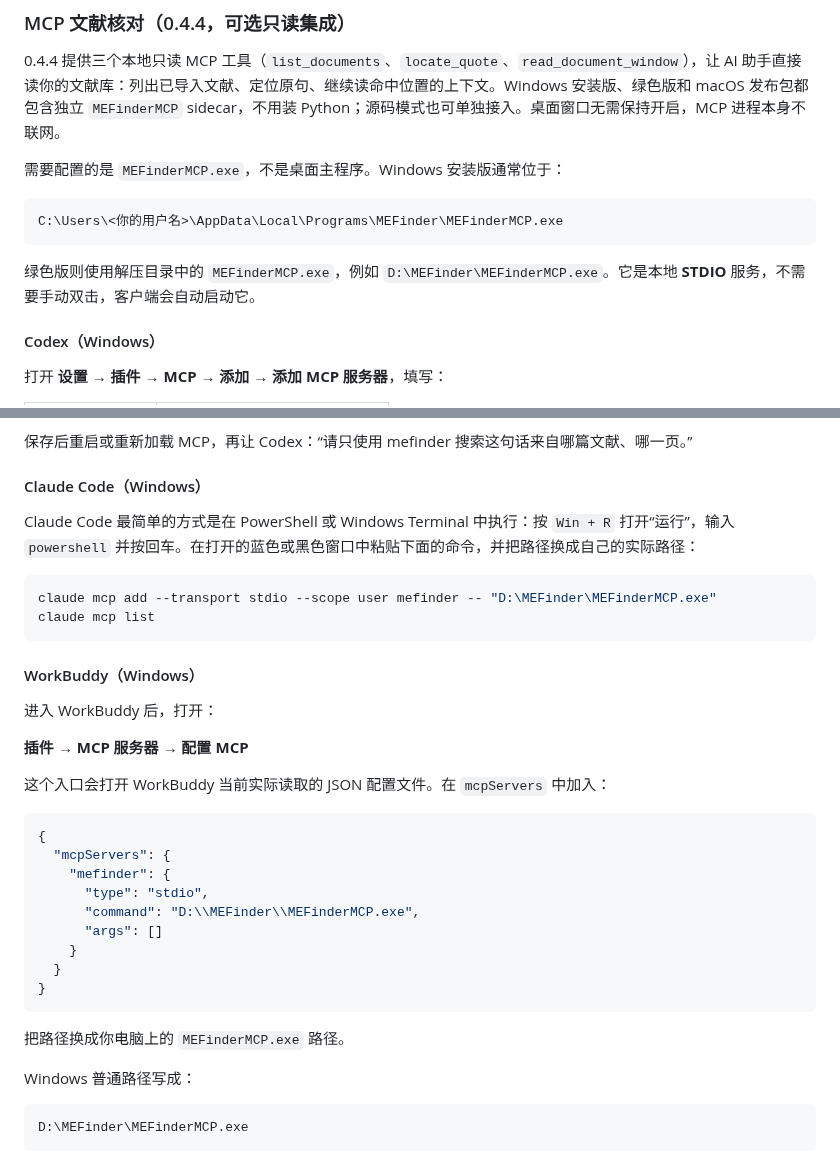
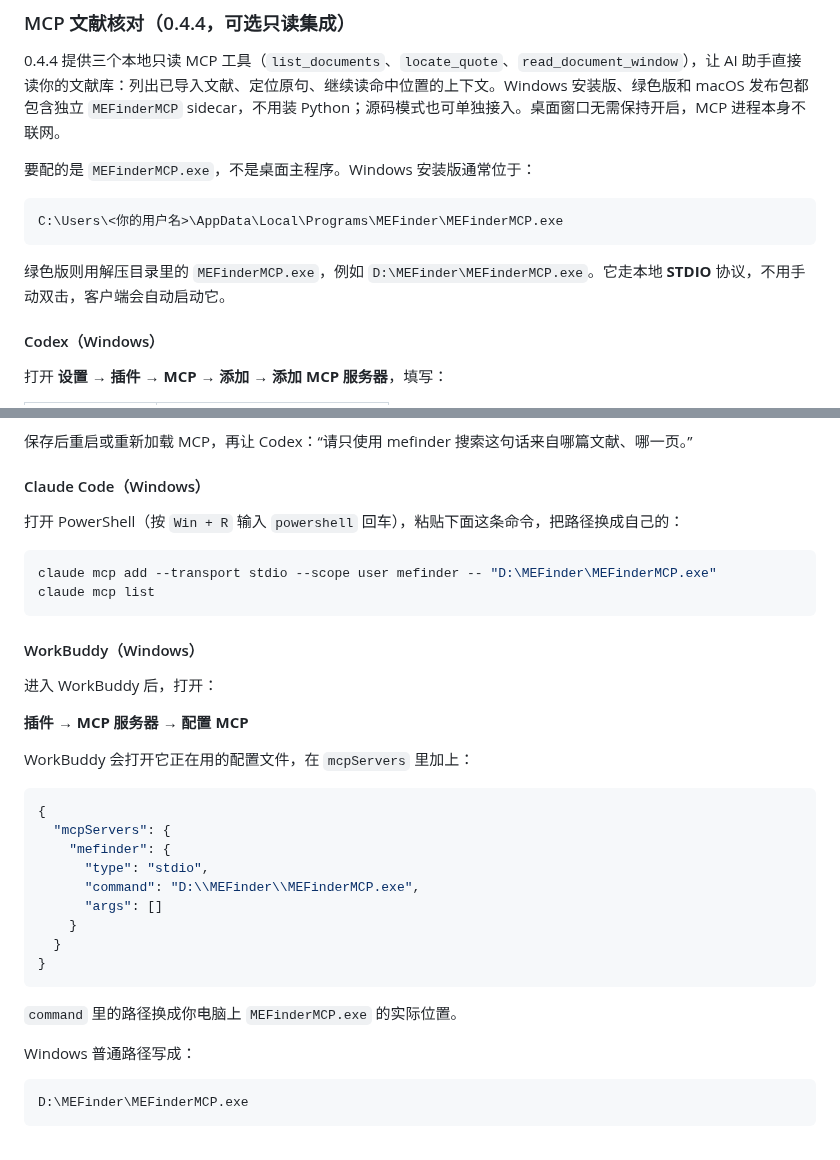
Before and after one commit to sabercomo/MEFinder, a Markdown page: README.md, 2 parts joined by grey strips. Drawn GitHub-style.

````diff
--- a/README.md
+++ b/README.md
@@ -144,13 +144,13 @@ MEFinder 使用本地 SQLite 数据库和 FTS5 trigram 全文索引保存来源
 
 0.4.4 提供三个本地只读 MCP 工具（`list_documents`、`locate_quote`、`read_document_window`），让 AI 助手直接读你的文献库：列出已导入文献、定位原句、继续读命中位置的上下文。Windows 安装版、绿色版和 macOS 发布包都包含独立 `MEFinderMCP` sidecar，不用装 Python；源码模式也可单独接入。桌面窗口无需保持开启，MCP 进程本身不联网。
 
-需要配置的是 `MEFinderMCP.exe`，不是桌面主程序。Windows 安装版通常位于：
+要配的是 `MEFinderMCP.exe`，不是桌面主程序。Windows 安装版通常位于：
 
 ```text
 C:\Users\<你的用户名>\AppData\Local\Programs\MEFinder\MEFinderMCP.exe
 ```
 
-绿色版则使用解压目录中的 `MEFinderMCP.exe`，例如 `D:\MEFinder\MEFinderMCP.exe`。它是本地 **STDIO** 服务，不需要手动双击，客户端会自动启动它。
+绿色版则用解压目录里的 `MEFinderMCP.exe`，例如 `D:\MEFinder\MEFinderMCP.exe`。它走本地 **STDIO** 协议，不用手动双击，客户端会自动启动它。
 
 #### Codex（Windows）
 
@@ -168,7 +168,7 @@ C:\Users\<你的用户名>\AppData\Local\Programs\MEFinder\MEFinderMCP.exe
 
 #### Claude Code（Windows）
 
-Claude Code 最简单的方式是在 PowerShell 或 Windows Terminal 中执行：按 `Win + R` 打开“运行”，输入 `powershell` 并按回车。在打开的蓝色或黑色窗口中粘贴下面的命令，并把路径换成自己的实际路径：
+打开 PowerShell（按 `Win + R` 输入 `powershell` 回车），粘贴下面这条命令，把路径换成自己的：
 
 ```powershell
 claude mcp add --transport stdio --scope user mefinder -- "D:\MEFinder\MEFinderMCP.exe"
@@ -181,7 +181,7 @@ claude mcp list
 
 **插件 → MCP 服务器 → 配置 MCP**
 
-这个入口会打开 WorkBuddy 当前实际读取的 JSON 配置文件。在 `mcpServers` 中加入：
+WorkBuddy 会打开它正在用的配置文件，在 `mcpServers` 里加上：
 
 ```json
 {
@@ -195,7 +195,7 @@ claude mcp list
 }
 ```
 
-把路径换成你电脑上的 `MEFinderMCP.exe` 路径。
+`command` 里的路径换成你电脑上 `MEFinderMCP.exe` 的实际位置。
 
 Windows 普通路径写成：
 
````
Also changed, not shown: docs/MCP_CLIENT_SETUP.md (+11 -11 lines).
